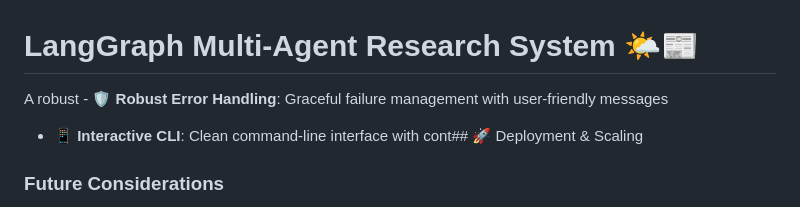
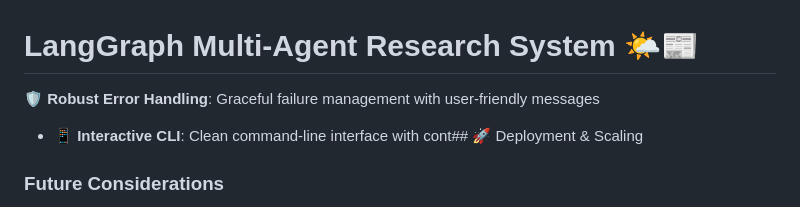
Before and after one commit to mario-guerra/langgraph_example, a Markdown page: README.md, the part around the change. Rendered like a GitHub page.

Commit message:
Fix formatting in README for error handling section

```diff
--- a/README.md
+++ b/README.md
@@ -1,6 +1,6 @@
 # LangGraph Multi-Agent Research System 🌤️📰
 
-A robust - **🛡️ Robust Error Handling**: Graceful failure management with user-friendly messages
+**🛡️ Robust Error Handling**: Graceful failure management with user-friendly messages
 - **📱 Interactive CLI**: Clean command-line interface with cont## 🚀 Deployment & Scaling
 
 ### Future Considerations
```
